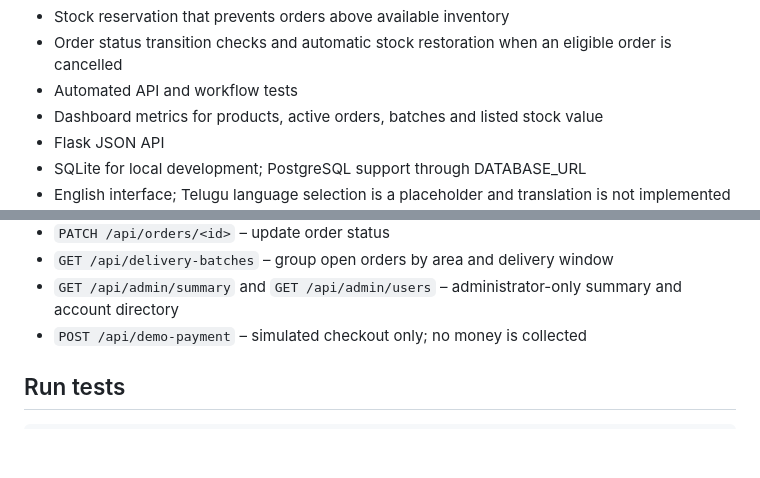
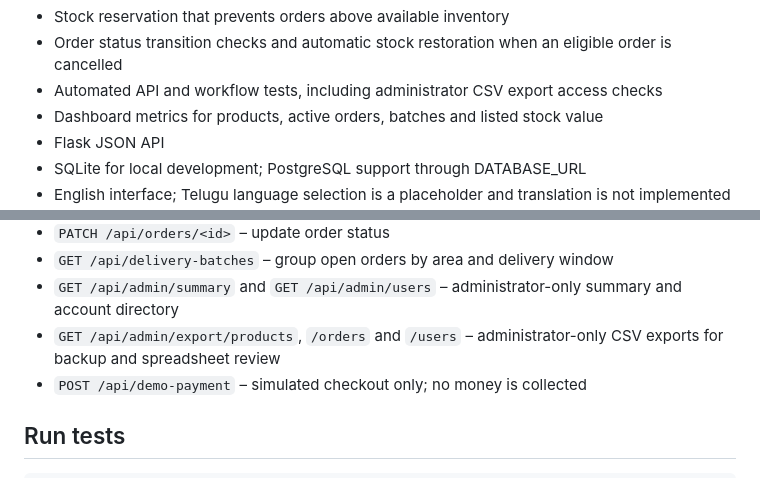
Before and after one commit to Suraj-fah/Soil-to-Soul-STS-, a Markdown page: README.md, 2 parts joined by grey strips. Rendered like a GitHub page; blank space fills up the shorter version.

Commit message:
Document admin CSV export endpoints

```diff
--- a/README.md
+++ b/README.md
@@ -17,7 +17,7 @@ FarmRoute Direct is a professional farm-to-city marketplace and delivery-coordin
 - Delivery batches grouped by area and delivery window
 - Stock reservation that prevents orders above available inventory
 - Order status transition checks and automatic stock restoration when an eligible order is cancelled
-- Automated API and workflow tests
+- Automated API and workflow tests, including administrator CSV export access checks
 - Dashboard metrics for products, active orders, batches and listed stock value
 - Flask JSON API
 - SQLite for local development; PostgreSQL support through DATABASE_URL
@@ -52,6 +52,7 @@ The database is created automatically and seeded with fictional demonstration pr
 - `PATCH /api/orders/<id>` – update order status
 - `GET /api/delivery-batches` – group open orders by area and delivery window
 - `GET /api/admin/summary` and `GET /api/admin/users` – administrator-only summary and account directory
+- `GET /api/admin/export/products`, `/orders` and `/users` – administrator-only CSV exports for backup and spreadsheet review
 - `POST /api/demo-payment` – simulated checkout only; no money is collected
 
 ## Run tests
```
